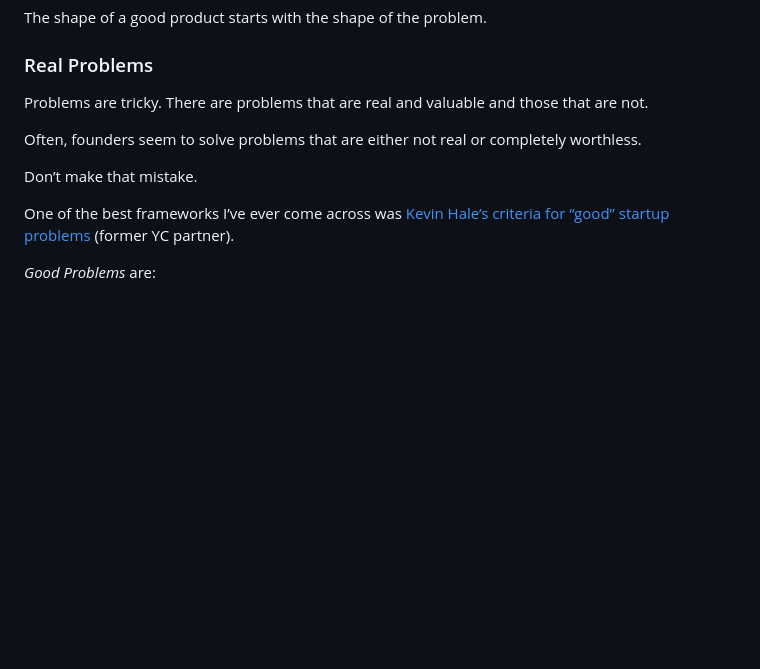
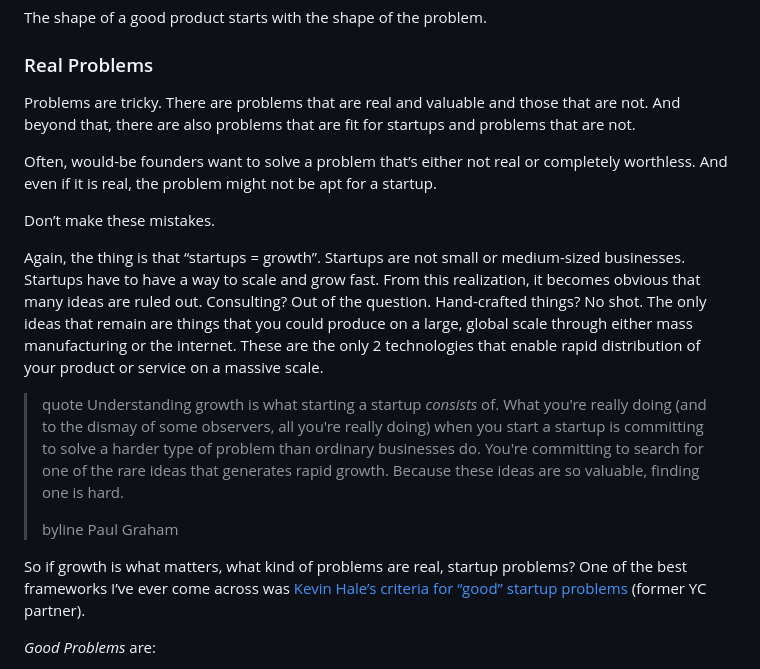
Before and after one commit to ruizdurazo/ruizdurazo, a Markdown page: notes/on-startups-product-market-fit/index.md, the part around the change. Drawn GitHub-style; blank space fills up the shorter version.

Commit message:
Update notes

```diff
--- a/notes/on-startups-product-market-fit/index.md
+++ b/notes/on-startups-product-market-fit/index.md
@@ -95,12 +95,21 @@ The shape of a good product starts with the shape of the problem.
 
 ### Real Problems
 
-Problems are tricky. There are problems that are real and valuable and those that are not.
+Problems are tricky. There are problems that are real and valuable and those that are not. And beyond that, there are also problems that are fit for startups and problems that are not.
 
-Often, founders seem to solve problems that are either not real or completely worthless.
+Often, would-be founders want to solve a problem that’s either not real or completely worthless. And even if it is real, the problem might not be apt for a startup.
 
-Don’t make that mistake.
+Don’t make these mistakes.
 
+Again, the thing is that “startups = growth”. Startups are not small or medium-sized businesses. Startups have to have a way to scale and grow fast. From this realization, it becomes obvious that many ideas are ruled out. Consulting? Out of the question. Hand-crafted things? No shot. The only ideas that remain are things that you could produce on a large, global scale through either mass manufacturing or the internet. These are the only 2 technologies that enable rapid distribution of your product or service on a massive scale.
+
+> quote
+> Understanding growth is what starting a startup *consists* of. What you're really doing (and to the dismay of some observers, all you're really doing) when you start a startup is committing to solve a harder type of problem than ordinary businesses do. You're committing to search for one of the rare ideas that generates rapid growth. Because these ideas are so valuable, finding one is hard.
+>
+> byline
+> Paul Graham
+
+So if growth is what matters, what kind of problems are real, startup problems?
 One of the best frameworks I’ve ever come across was [Kevin Hale’s criteria for “good” startup problems](https://www.youtube.com/watch?v=DOtCl5PU8F0) (former YC partner).
 
 *Good Problems* are:
```
